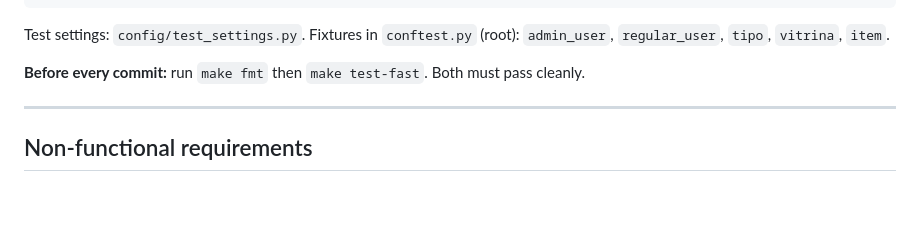
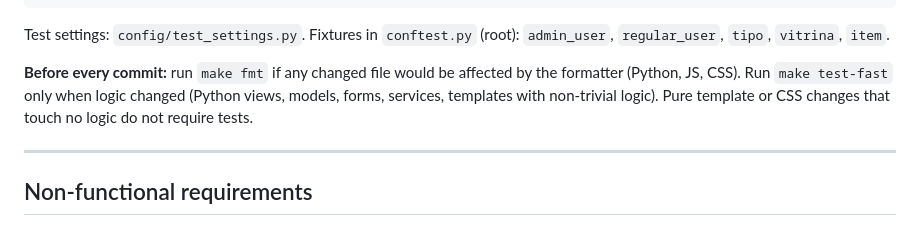
Before and after one commit to lima-uam/museoman, a Markdown page: CLAUDE.md, the part around the change. GitHub-like rendering; blank space fills up the shorter version.

Commit message:
docs(claude): clarify pre-commit fmt and test rules

```diff
--- a/CLAUDE.md
+++ b/CLAUDE.md
@@ -181,7 +181,7 @@ make createadmin           # create admin user interactively
 
 Test settings: `config/test_settings.py`. Fixtures in `conftest.py` (root): `admin_user`, `regular_user`, `tipo`, `vitrina`, `item`.
 
-**Before every commit:** run `make fmt` then `make test-fast`. Both must pass cleanly.
+**Before every commit:** run `make fmt` if any changed file would be affected by the formatter (Python, JS, CSS). Run `make test-fast` only when logic changed (Python views, models, forms, services, templates with non-trivial logic). Pure template or CSS changes that touch no logic do not require tests.
 
 ---
 
```
